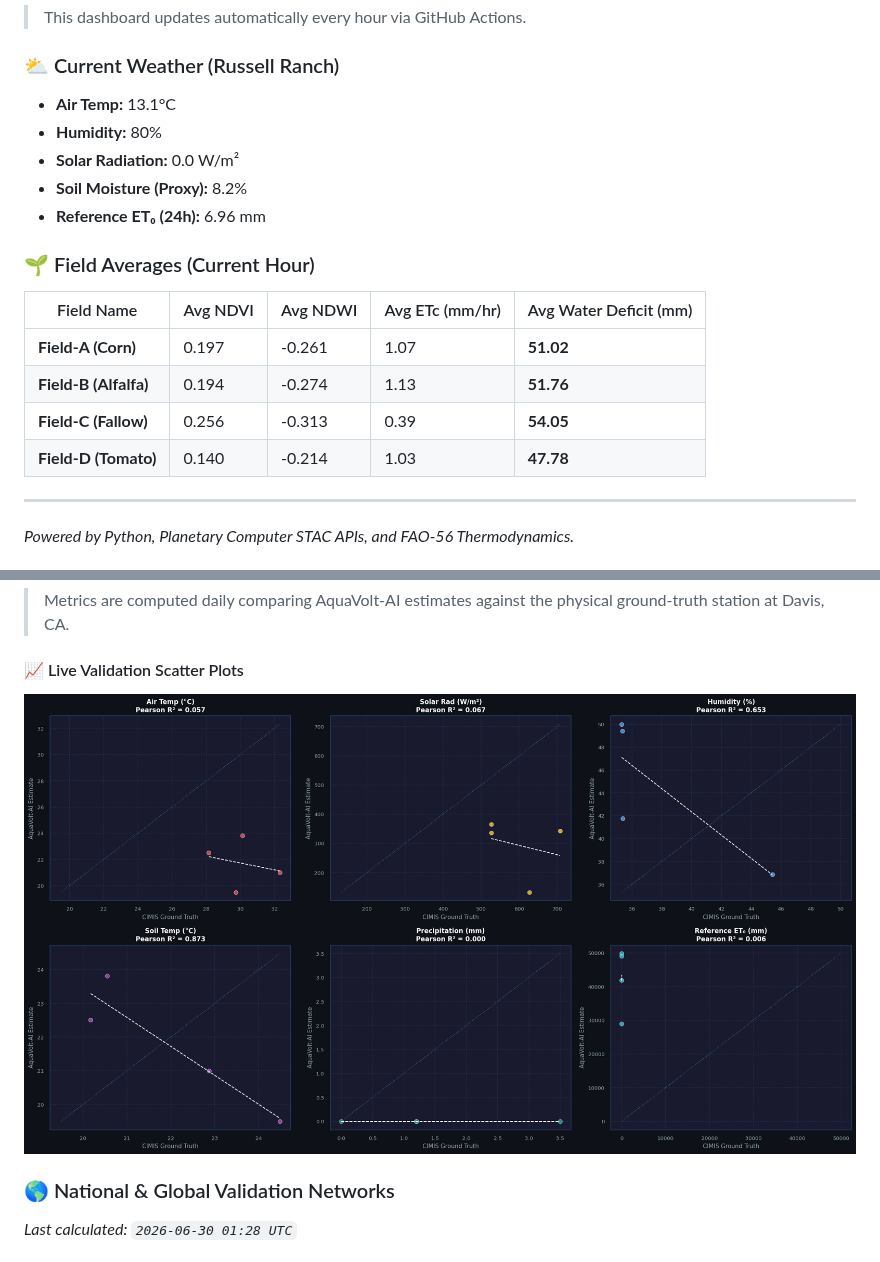
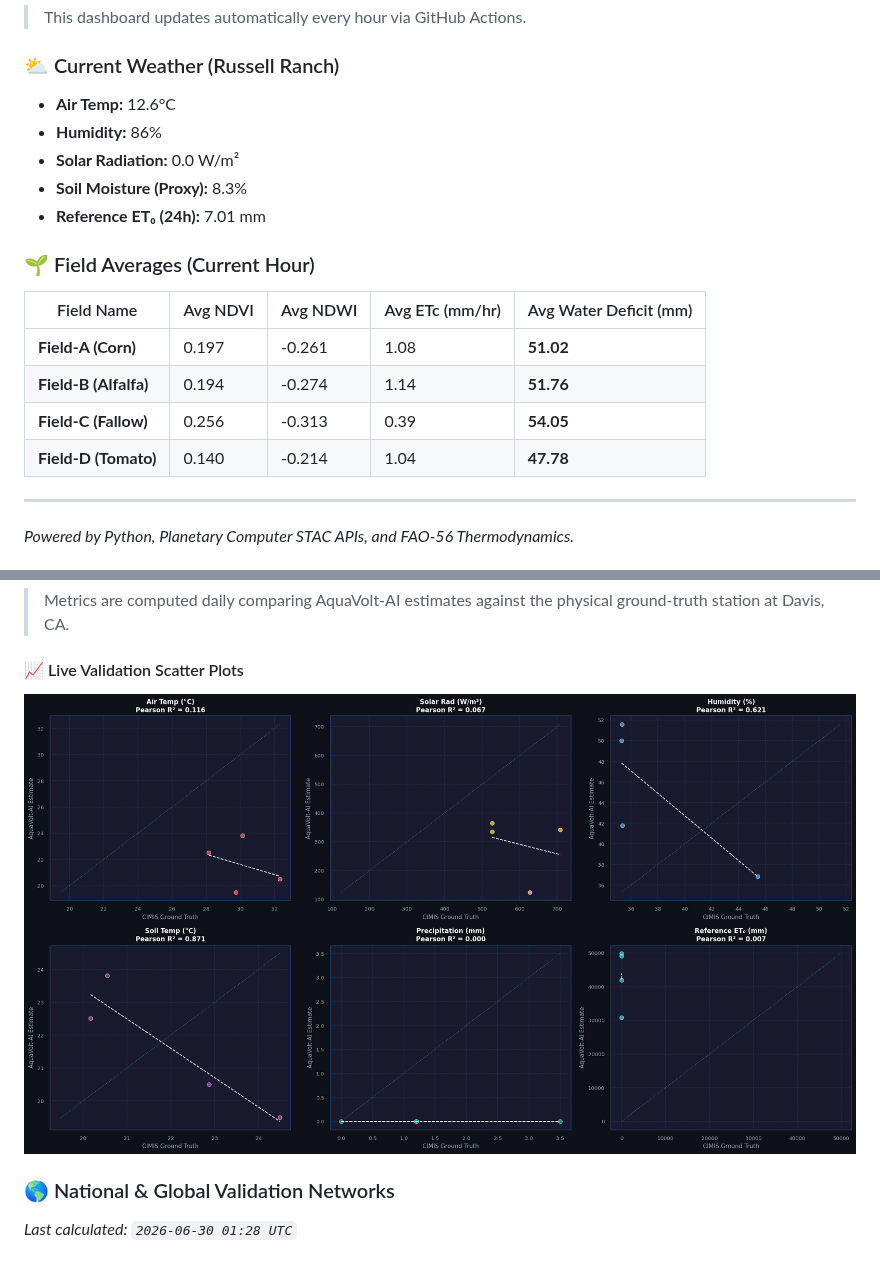
Before and after one commit to umertanveer25/aquavolt-ai-pk, a Markdown page: README.md, 2 parts joined by grey strips. GitHub-like rendering; pictures changed too: docs/cimis_scatter_validation.png.

Commit message:
chore: Update live telemetry dashboard and plots [skip ci]

```diff
--- a/README.md
+++ b/README.md
@@ -30,20 +30,20 @@ Abdul Wali Khan University Mardan (AWKUM), KP, Pakistan
 
 ### ⛅ Current Weather (Russell Ranch)
 
-- **Air Temp:** 13.1°C
-- **Humidity:** 80%
+- **Air Temp:** 12.6°C
+- **Humidity:** 86%
 - **Solar Radiation:** 0.0 W/m²
-- **Soil Moisture (Proxy):** 8.2%
-- **Reference ET₀ (24h):** 6.96 mm
+- **Soil Moisture (Proxy):** 8.3%
+- **Reference ET₀ (24h):** 7.01 mm
 
 ### 🌱 Field Averages (Current Hour)
 
 | Field Name | Avg NDVI | Avg NDWI | Avg ETc (mm/hr) | Avg Water Deficit (mm) |
 |---|---|---|---|---|
-| **Field-A (Corn)** | 0.197 | -0.261 | 1.07 | **51.02** |
-| **Field-B (Alfalfa)** | 0.194 | -0.274 | 1.13 | **51.76** |
+| **Field-A (Corn)** | 0.197 | -0.261 | 1.08 | **51.02** |
+| **Field-B (Alfalfa)** | 0.194 | -0.274 | 1.14 | **51.76** |
 | **Field-C (Fallow)** | 0.256 | -0.313 | 0.39 | **54.05** |
-| **Field-D (Tomato)** | 0.140 | -0.214 | 1.03 | **47.78** |
+| **Field-D (Tomato)** | 0.140 | -0.214 | 1.04 | **47.78** |
 
 ---
 *Powered by Python, Planetary Computer STAC APIs, and FAO-56 Thermodynamics.*
```
Also changed, not shown: other parts of README.md (+1 -1 lines), docs/piml_sigmoid_prior.png.
